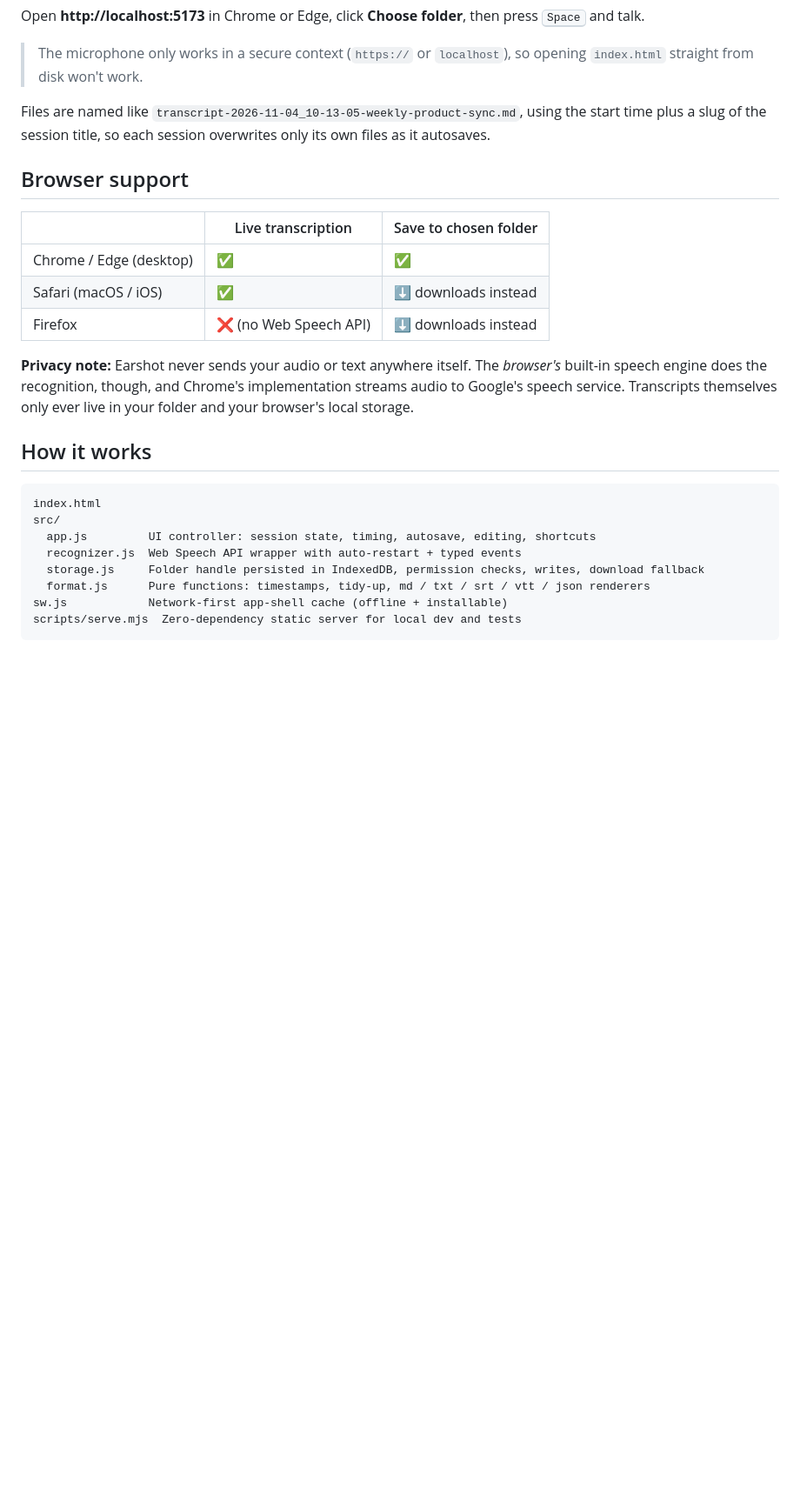
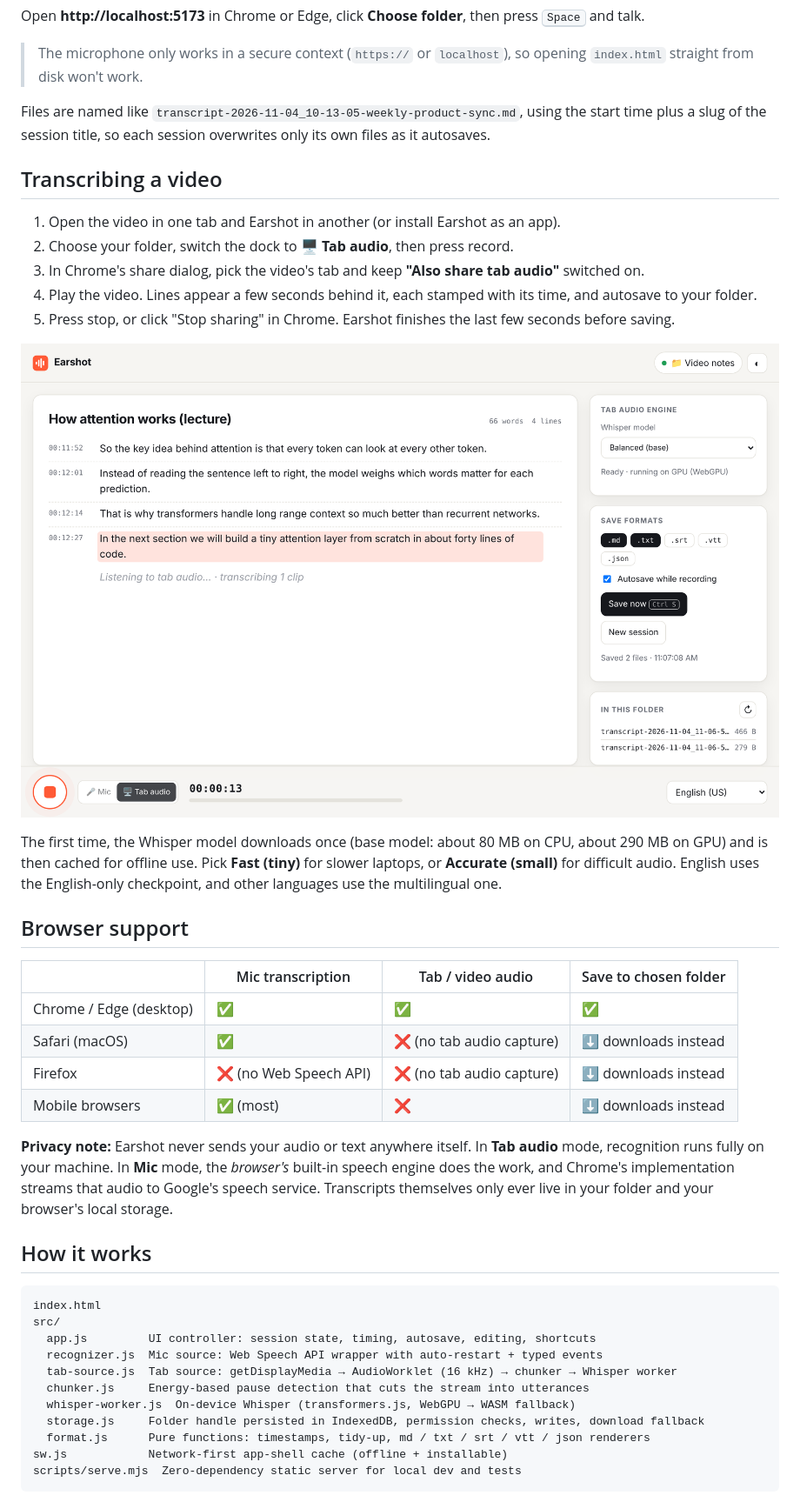
Before and after one commit to kevin-mach/Earshot, a Markdown page: README.md, the part around one of its changes. Shown at 87% size. Rendered like a GitHub page; pictures changed too: docs/screenshot-tab.png (added); blank space fills up the shorter version.

```diff
--- a/README.md
+++ b/README.md
@@ -36,15 +37,28 @@ Open **http://localhost:5173** in Chrome or Edge, click **Choose folder**, then
 
 Files are named like `transcript-2026-11-04_10-13-05-weekly-product-sync.md`, using the start time plus a slug of the session title, so each session overwrites only its own files as it autosaves.
 
+## Transcribing a video
+
+1. Open the video in one tab and Earshot in another (or install Earshot as an app).
+2. Choose your folder, switch the dock to **🖥️ Tab audio**, then press record.
+3. In Chrome's share dialog, pick the video's tab and keep **"Also share tab audio"** switched on.
+4. Play the video. Lines appear a few seconds behind it, each stamped with its time, and autosave to your folder.
+5. Press stop, or click "Stop sharing" in Chrome. Earshot finishes the last few seconds before saving.
+
+![Tab audio mode transcribing a lecture](docs/screenshot-tab.png)
+
+The first time, the Whisper model downloads once (base model: about 80 MB on CPU, about 290 MB on GPU) and is then cached for offline use. Pick **Fast (tiny)** for slower laptops, or **Accurate (small)** for difficult audio. English uses the English-only checkpoint, and other languages use the multilingual one.
+
 ## Browser support
 
-| | Live transcription | Save to chosen folder |
-|---|---|---|
-| Chrome / Edge (desktop) | ✅ | ✅ |
-| Safari (macOS / iOS) | ✅ | ⬇️ downloads instead |
-| Firefox | ❌ (no Web Speech API) | ⬇️ downloads instead |
+| | Mic transcription | Tab / video audio | Save to chosen folder |
+|---|---|---|---|
+| Chrome / Edge (desktop) | ✅ | ✅ | ✅ |
+| Safari (macOS) | ✅ | ❌ (no tab audio capture) | ⬇️ downloads instead |
+| Firefox | ❌ (no Web Speech API) | ❌ (no tab audio capture) | ⬇️ downloads instead |
+| Mobile browsers | ✅ (most) | ❌ | ⬇️ downloads instead |
 
-**Privacy note:** Earshot never sends your audio or text anywhere itself. The *browser's* built-in speech engine does the recognition, though, and Chrome's implementation streams audio to Google's speech service. Transcripts themselves only ever live in your folder and your browser's local storage.
+**Privacy note:** Earshot never sends your audio or text anywhere itself. In **Tab audio** mode, recognition runs fully on your machine. In **Mic** mode, the *browser's* built-in speech engine does the work, and Chrome's implementation streams that audio to Google's speech service. Transcripts themselves only ever live in your folder and your browser's local storage.
 
 ## How it works
 
@@ -52,7 +66,10 @@ Files are named like `transcript-2026-11-04_10-13-05-weekly-product-sync.md`, us
 index.html
 src/
   app.js         UI controller: session state, timing, autosave, editing, shortcuts
-  recognizer.js  Web Speech API wrapper with auto-restart + typed events
+  recognizer.js  Mic source: Web Speech API wrapper with auto-restart + typed events
+  tab-source.js  Tab source: getDisplayMedia → AudioWorklet (16 kHz) → chunker → Whisper worker
+  chunker.js     Energy-based pause detection that cuts the stream into utterances
+  whisper-worker.js  On-device Whisper (transformers.js, WebGPU → WASM fallback)
   storage.js     Folder handle persisted in IndexedDB, permission checks, writes, download fallback
   format.js      Pure functions: timestamps, tidy-up, md / txt / srt / vtt / json renderers
 sw.js            Network-first app-shell cache (offline + installable)
```
Also changed, not shown: other parts of README.md (+8 -3 lines), docs/screenshot-dark.png, docs/screenshot-light.png, docs/screenshot-mobile.png, docs/screenshot-tab-mobile.png (added), 12 other files.
